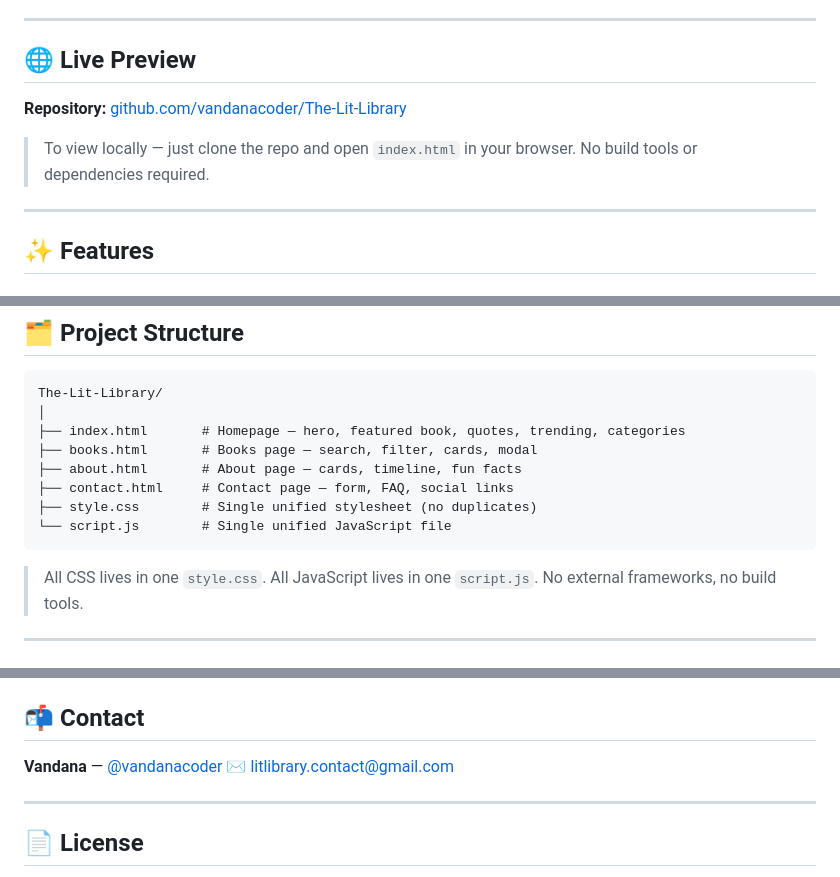
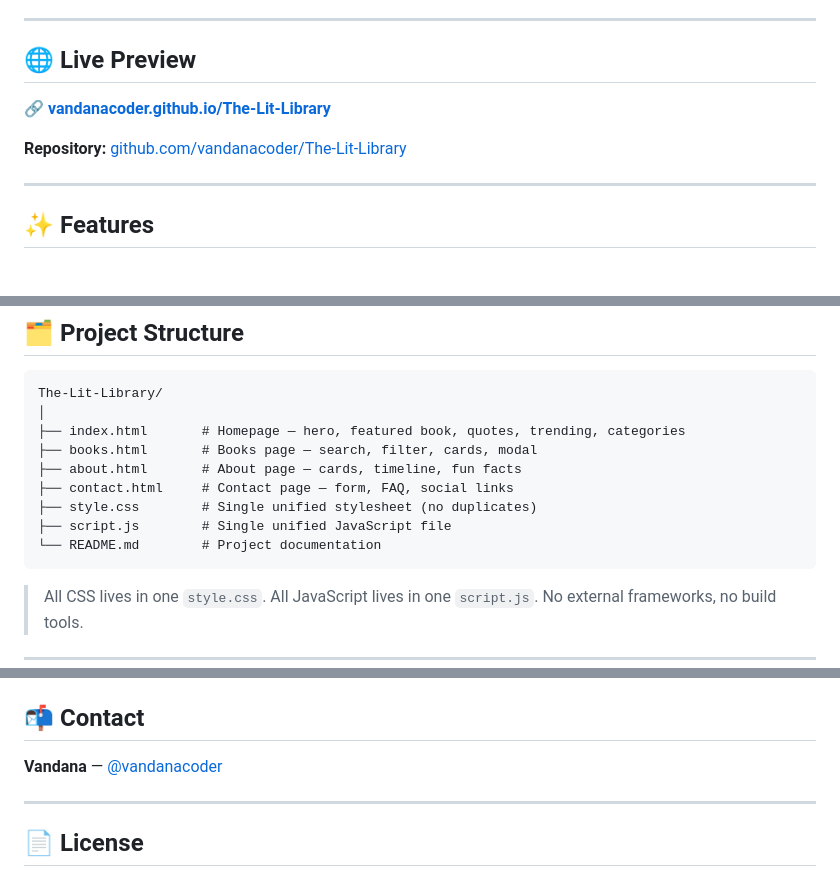
Before and after one commit to vandanacoder/The-Lit-Library, a Markdown page: README.md, 3 parts joined by grey strips. GitHub-like rendering.

````diff
--- a/README.md
+++ b/README.md
@@ -8,9 +8,9 @@ A vintage-inspired digital bookshelf built for readers who appreciate timeless l
 
 ## 🌐 Live Preview
 
+🔗 **[vandanacoder.github.io/The-Lit-Library](https://vandanacoder.github.io/The-Lit-Library/)**
+
 **Repository:** [github.com/vandanacoder/The-Lit-Library](https://github.com/vandanacoder/The-Lit-Library)
-
-> To view locally — just clone the repo and open `index.html` in your browser. No build tools or dependencies required.
 
 ---
 
@@ -115,7 +115,8 @@ The-Lit-Library/
 ├── about.html       # About page — cards, timeline, fun facts
 ├── contact.html     # Contact page — form, FAQ, social links
 ├── style.css        # Single unified stylesheet (no duplicates)
-└── script.js        # Single unified JavaScript file
+├── script.js        # Single unified JavaScript file
+└── README.md        # Project documentation
 ```
 
 > All CSS lives in one `style.css`. All JavaScript lives in one `script.js`. No external frameworks, no build tools.
@@ -232,7 +174,6 @@ Contributions, suggestions, and book recommendations are always welcome!
 ## 📬 Contact
 
 **Vandana** — [@vandanacoder](https://github.com/vandanacoder)
-✉️ litlibrary.contact@gmail.com
 
 ---
 
````
Also changed, not shown: other parts of README.md (+0 -59 lines).
